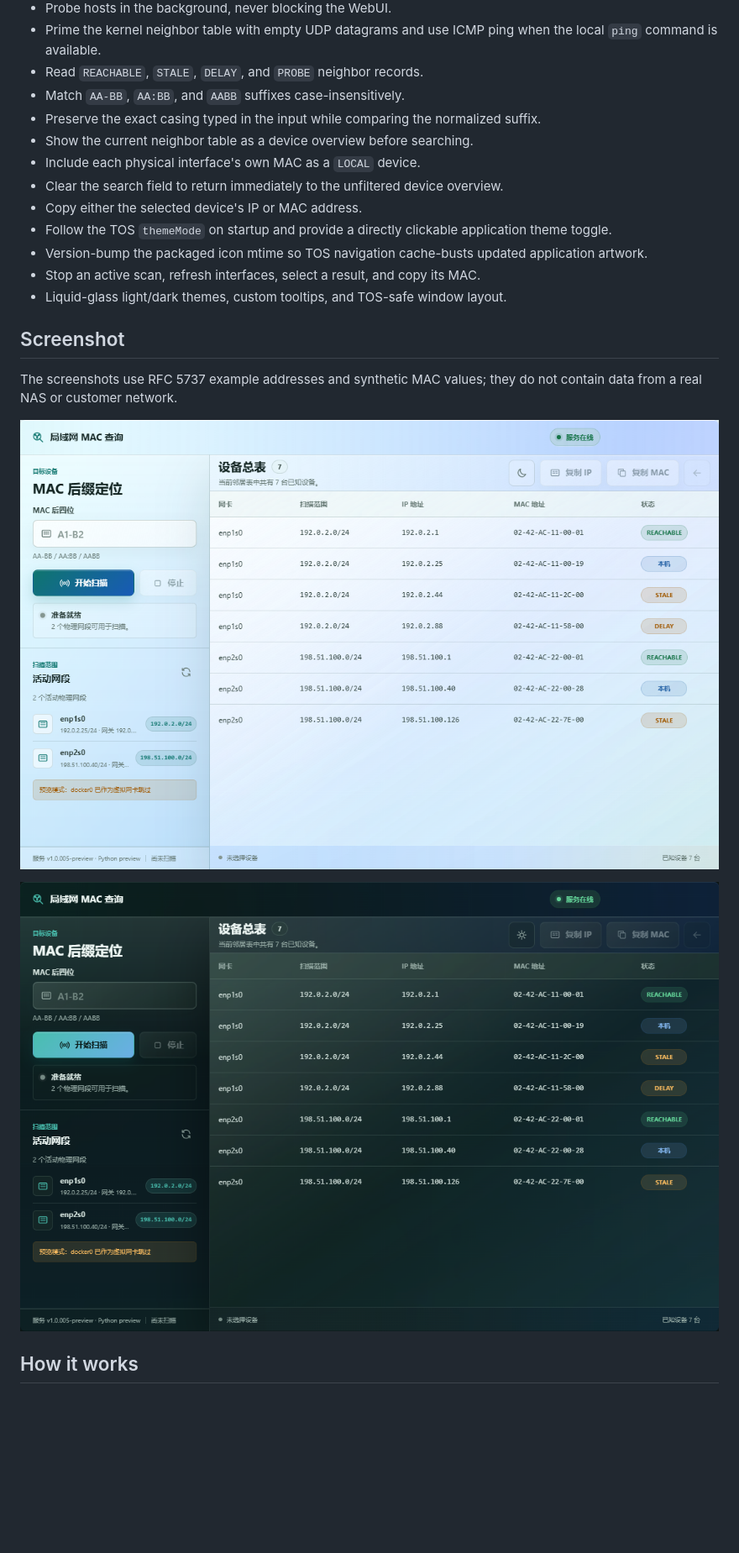
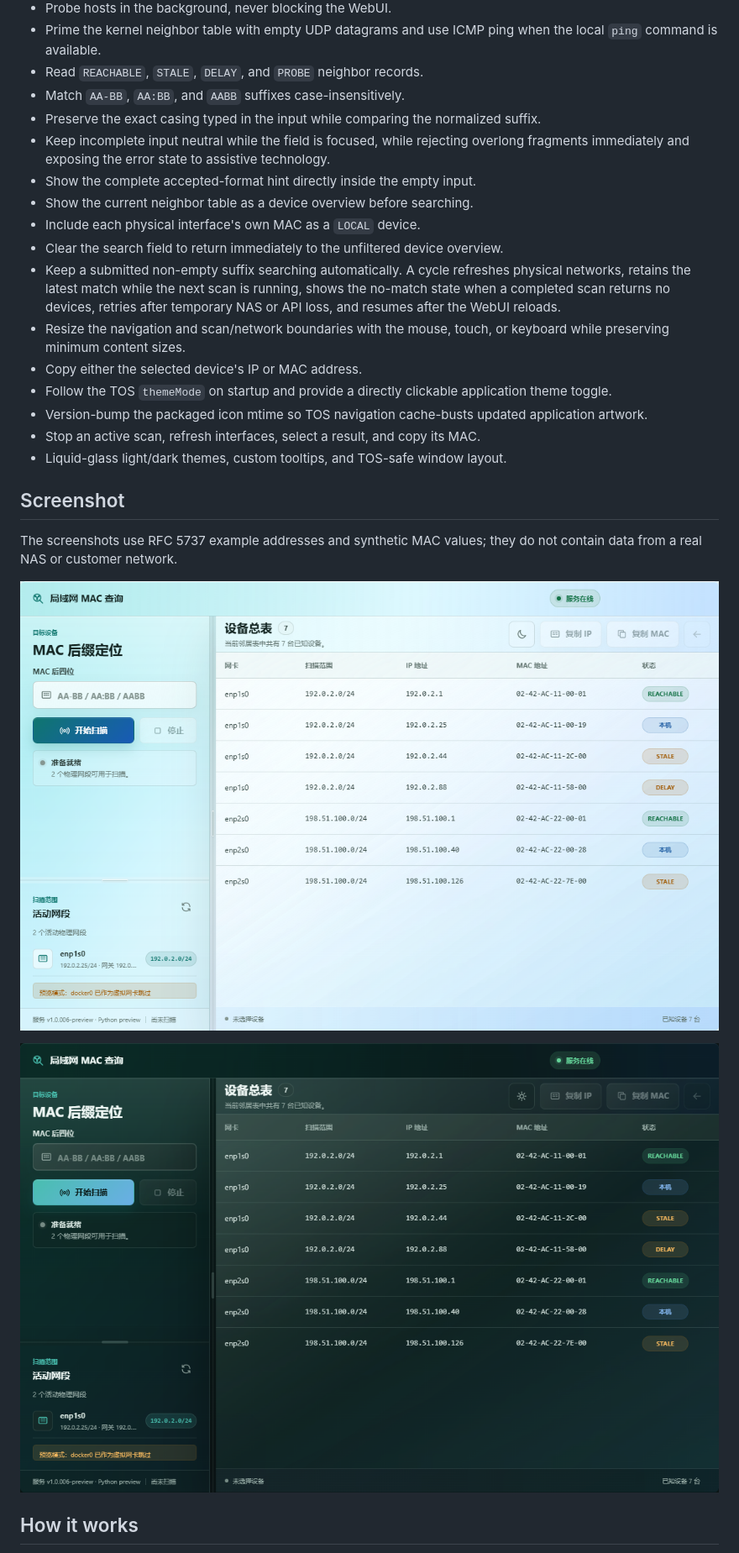
Before and after one commit to 642671/lan-mac-finder-tos7, a Markdown page: README.md, the part around the change printed below. Shown: that part at 84% size. GitHub-like rendering; pictures changed too: docs/screenshots/dark.png, docs/screenshots/light.png; blank space fills up the shorter version.

```diff
--- a/README.md
+++ b/README.md
@@ -18,9 +18,19 @@ Current version: `1.0.005`.
 - Read `REACHABLE`, `STALE`, `DELAY`, and `PROBE` neighbor records.
 - Match `AA-BB`, `AA:BB`, and `AABB` suffixes case-insensitively.
 - Preserve the exact casing typed in the input while comparing the normalized suffix.
+- Keep incomplete input neutral while the field is focused, while rejecting
+  overlong fragments immediately and exposing the error state to assistive
+  technology.
+- Show the complete accepted-format hint directly inside the empty input.
 - Show the current neighbor table as a device overview before searching.
 - Include each physical interface's own MAC as a `LOCAL` device.
 - Clear the search field to return immediately to the unfiltered device overview.
+- Keep a submitted non-empty suffix searching automatically. A cycle refreshes
+  physical networks, retains the latest match while the next scan is running,
+  shows the no-match state when a completed scan returns no devices, retries
+  after temporary NAS or API loss, and resumes after the WebUI reloads.
+- Resize the navigation and scan/network boundaries with the mouse, touch, or
+  keyboard while preserving minimum content sizes.
 - Copy either the selected device's IP or MAC address.
 - Follow the TOS `themeMode` on startup and provide a directly clickable
   application theme toggle.
```
Also changed, not shown: other parts of README.md (+9 -6 lines), CHANGELOG.md (+16 -0 lines), 14 other files.
